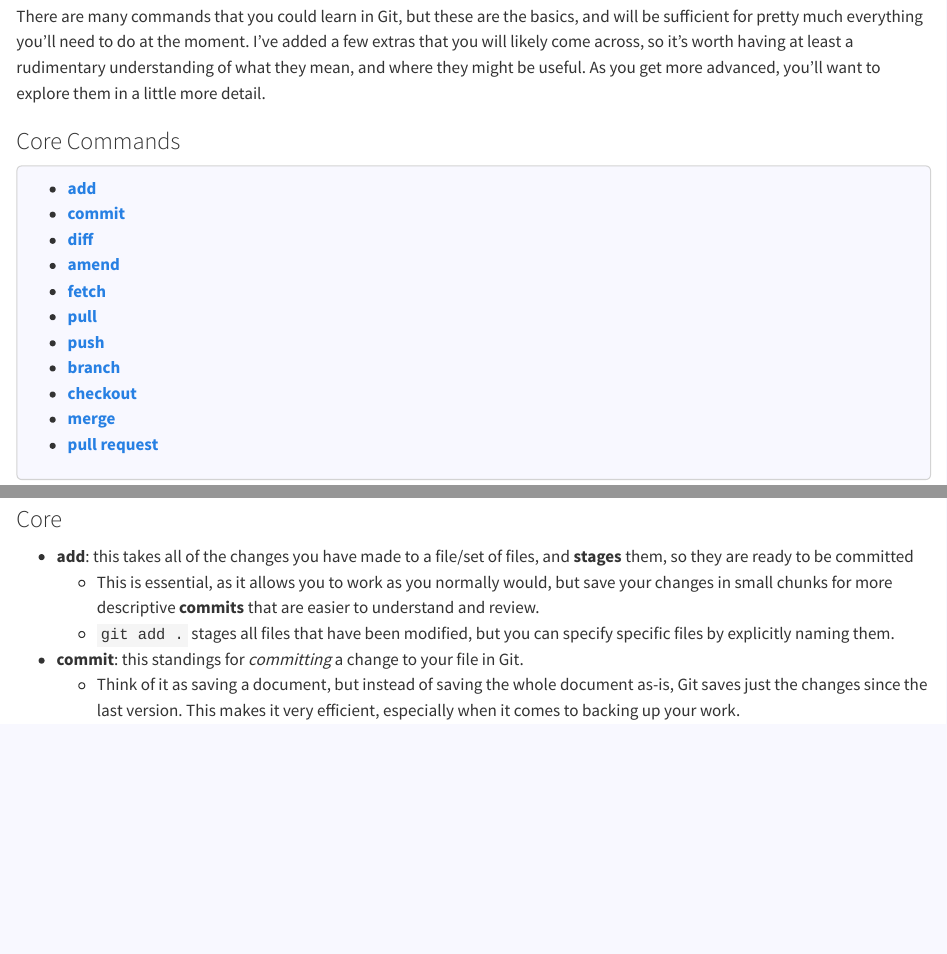
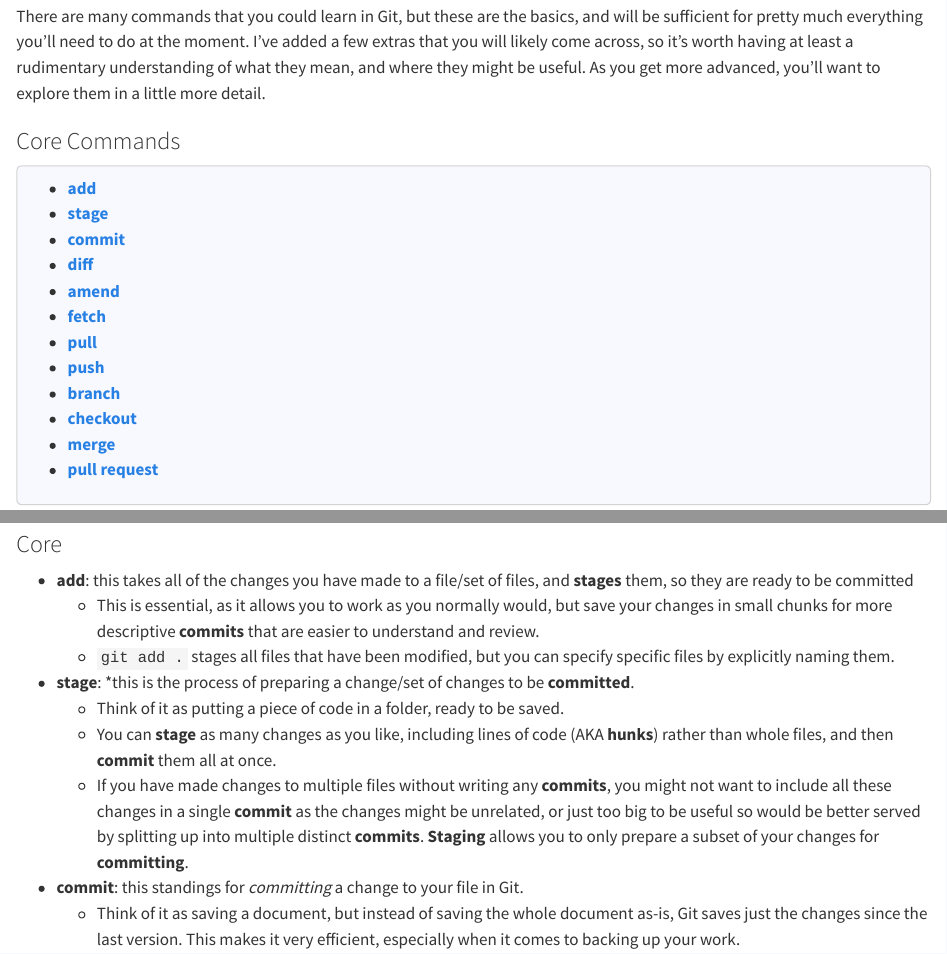
Before and after one commit to arnold-c/psu-intro-to-git, a Quarto document (git-mechanics.qmd): the page in a window 1100 px wide, from 120 px down, and a second part further down, joined at a grey line. Rendered offline with R 4.5, knitr and Pandoc in place of Quarto, with nearby package versions.

Commit message:
Add information about staging

```diff
--- a/git-mechanics.qmd
+++ b/git-mechanics.qmd
@@ -16,6 +16,7 @@
             margin-top: 10px;
             margin-bottom: 10px;">
 - [**add**](#add)
+- [**stage**](#stage)
 - [**commit**](#commit)
 - [**diff**](#diff)
 - [**amend**](#amend)
@@ -53,6 +54,10 @@
 - <span id="add">**add**</span>: this takes all of the changes you have made to a file/set of files, and **stages** them, so they are ready to be committed
     - This is essential, as it allows you to work as you normally would, but save your changes in small chunks for more descriptive **commits** that are easier to understand and review.
     - `git add .` stages all files that have been modified, but you can specify specific files by explicitly naming them.
+- <span id="stage">**stage**</span>: *this is the process of preparing a change/set of changes to be **committed**.
+    - Think of it as putting a piece of code in a folder, ready to be saved.
+    - You can **stage** as many changes as you like, including lines of code (AKA **hunks**) rather than whole files, and then **commit** them all at once.
+    - If you have made changes to multiple files without writing any **commits**, you might not want to include all these changes in a single **commit** as the changes might be unrelated, or just too big to be useful so would be better served by splitting up into multiple distinct **commits**. **Staging** allows you to only prepare a subset of your changes for **committing**.
 - <span id="commit">**commit**</span>: this standings for *committing* a change to your file in Git.
     - Think of it as saving a document, but instead of saving the whole document as-is, Git saves just the changes since the last version. This makes it very efficient, especially when it comes to backing up your work.
 
```
